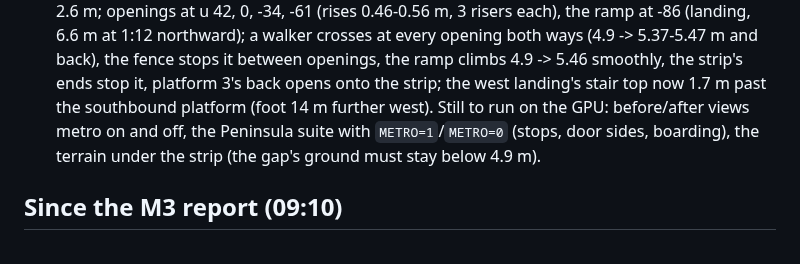
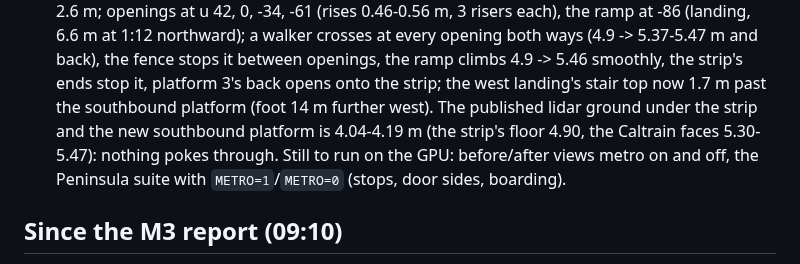
Before and after one commit to scottylabs-labrador/bayline, a Markdown page: notes/bart/stations.md, the part around the change. Drawn GitHub-style.

Commit message:
stations: status: the ground under Millbrae's strip (lidar 4.04-4.19 m)
Co-Authored-By: Claude Opus 5.5 (1M context) <noreply@anthropic.com>
Claude-Session: https://claude.ai/code/session_01R1nKudeV9L3TUCtxsMCPg9

```diff
--- a/notes/bart/stations.md
+++ b/notes/bart/stations.md
@@ -53,8 +53,10 @@ Files owned: `src/js/26_metrostations.js`, `src/js/27_*.js` (station kit, heroes
   both ways (4.9 -> 5.37-5.47 m and back), the fence stops it between openings, the ramp climbs 4.9 -> 5.46 smoothly,
   the strip's ends stop it, platform 3's back opens onto the strip; the west landing's stair top now 1.7 m past the
   southbound platform (foot 14 m further west).
+  The published lidar ground under the strip and the new southbound platform is 4.04-4.19 m (the strip's floor 4.90,
+  the Caltrain faces 5.30-5.47): nothing pokes through.
   Still to run on the GPU: before/after views metro on and off, the Peninsula suite with `METRO=1`/`METRO=0` (stops,
-  door sides, boarding), the terrain under the strip (the gap's ground must stay below 4.9 m).
+  door sides, boarding).
 
 ## Since the M3 report (09:10)
 
```
